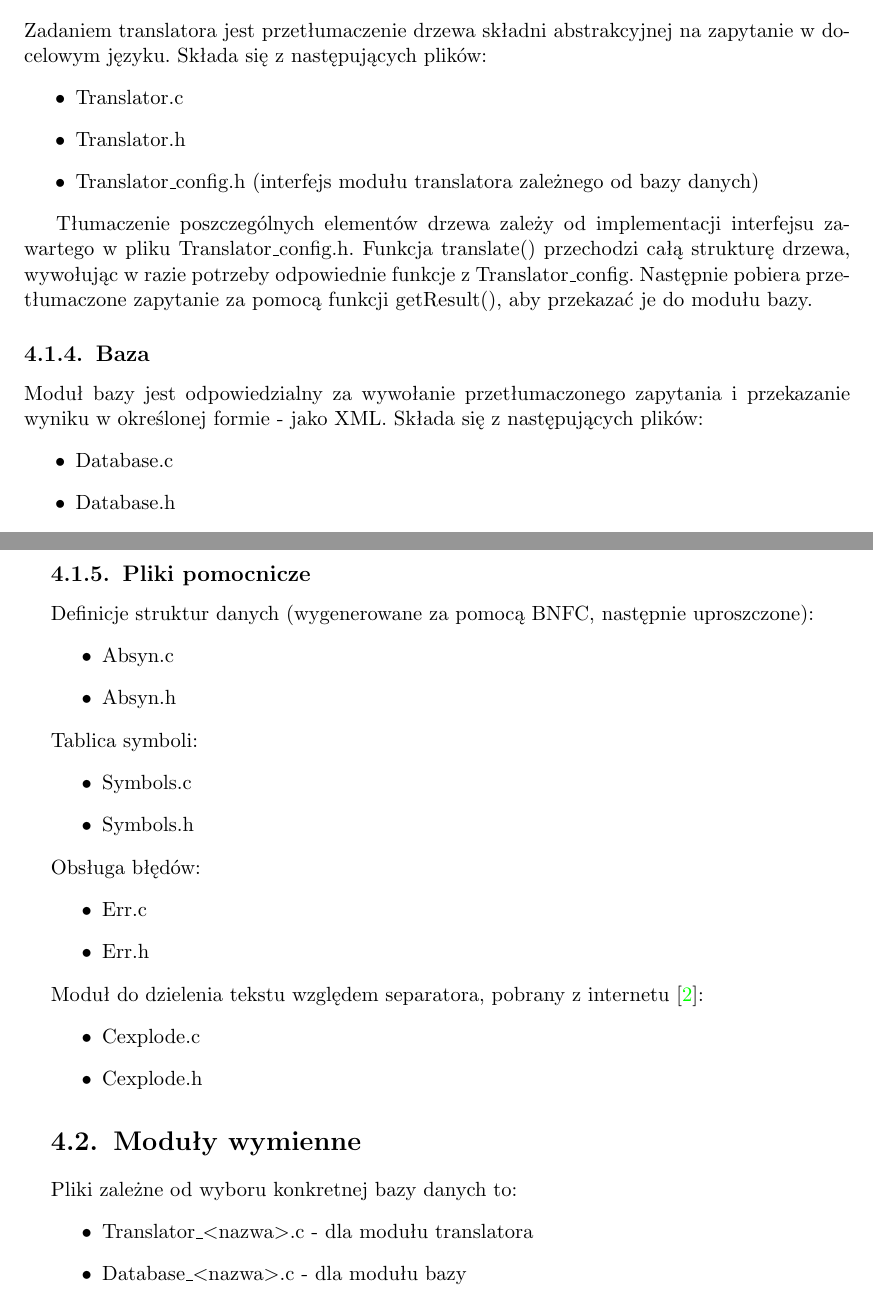
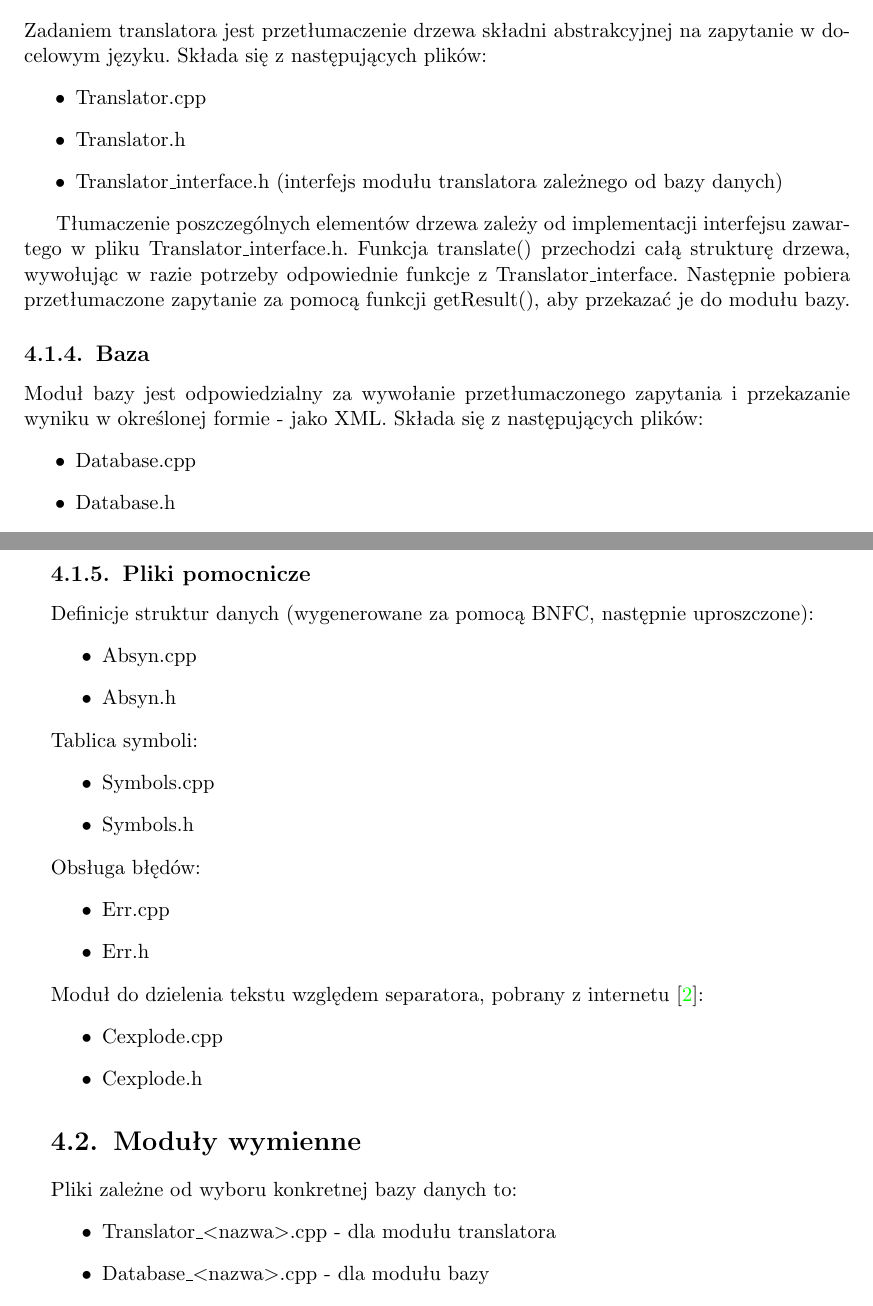
Before and after one commit to sumlib/main, a LaTeX thesis (doc/praca/sumer.tex, which reads doc/praca/pliki/implementacja.tex): two parts of pages 22 and 23 of 43, joined at a grey line, cut so that both start at the same text. Compiled offline with pdfLaTeX.

Commit message:
config -> interface

```diff
--- a/doc/praca/pliki/implementacja.tex
+++ b/doc/praca/pliki/implementacja.tex
@@ -60,23 +60,23 @@ Składa się z następujących plików:
 Zadaniem translatora jest przetłumaczenie drzewa składni abstrakcyjnej na zapytanie w docelowym języku.
 Składa się z następujących plików:
 \begin {itemize}
- \item Translator.c
+ \item Translator.cpp
  \item Translator.h
- \item Translator\_config.h (interfejs modułu translatora zależnego od bazy danych)
+ \item Translator\_interface.h (interfejs modułu translatora zależnego od bazy danych)
  %\item Translator\_config.c (implementacja interfejsu z Translator\_config.h, zależny od wyboru bazy danych itp)
 \end {itemize}
 
-Tłumaczenie poszczególnych elementów drzewa zależy od implementacji interfejsu zawartego w pliku Translator\_config.h.
-Funkcja translate() przechodzi całą strukturę drzewa, wywołując w razie potrzeby odpowiednie funkcje z Translator\_config.
+Tłumaczenie poszczególnych elementów drzewa zależy od implementacji interfejsu zawartego w pliku Translator\_interface.h.
+Funkcja translate() przechodzi całą strukturę drzewa, wywołując w razie potrzeby odpowiednie funkcje z Translator\_interface.
 Następnie pobiera przetłumaczone zapytanie za pomocą funkcji getResult(), aby przekazać je do modułu bazy.
 
 \subsection{Baza}
 Moduł bazy jest odpowiedzialny za wywołanie przetłumaczonego zapytania i przekazanie wyniku w określonej formie - jako XML.
 Składa się z następujących plików:
 \begin {itemize}
- \item Database.c
+ \item Database.cpp
  \item Database.h
- \item Database\_config.h (interfejs modułu bazy zależnego od bazy danych)
+ \item Database\_interface.h (interfejs modułu bazy zależnego od bazy danych)
 % \item Database\_config.c (implementacja interfejsu z Database\_conf.h, zależny od wyboru bazy danych itp)
 \end {itemize}
 
@@ -115,22 +115,22 @@ typedef struct{
 \subsection{Pliki pomocnicze}
 Definicje struktur danych (wygenerowane za pomocą BNFC, następnie uproszczone):
 \begin{itemize}
- \item Absyn.c
+ \item Absyn.cpp
 \item Absyn.h
 \end{itemize}
 Tablica symboli:
 \begin{itemize}
- \item Symbols.c
+ \item Symbols.cpp
 \item Symbols.h
 \end{itemize}
 Obsługa błędów:
 \begin{itemize}
- \item Err.c
+ \item Err.cpp
 \item Err.h
 \end{itemize}
 Moduł do dzielenia tekstu względem separatora, pobrany z internetu \cite{cexplode}:
 \begin{itemize}
- \item Cexplode.c
+ \item Cexplode.cpp
  \item Cexplode.h
 \end{itemize}
 
@@ -138,7 +138,7 @@ Moduł do dzielenia tekstu względem separatora, pobrany z internetu \cite{cexpl
 \section{Moduły wymienne}
 Pliki zależne od wyboru konkretnej bazy danych to:
 \begin{itemize}
- \item Translator\_$<$nazwa$>$.c - dla modułu translatora
-\item Database\_$<$nazwa$>$.c - dla modułu bazy
+ \item Translator\_$<$nazwa$>$.cpp - dla modułu translatora
+\item Database\_$<$nazwa$>$.cpp - dla modułu bazy
 \end{itemize}
 Ich interfejsy są wspólne dla wszystkich baz danych.
```
Also changed, not shown: doc/praca/pliki/baza_postgres.tex (+2 -2 lines), doc/praca/pliki/implementacja.tex (6 more changed lines).
